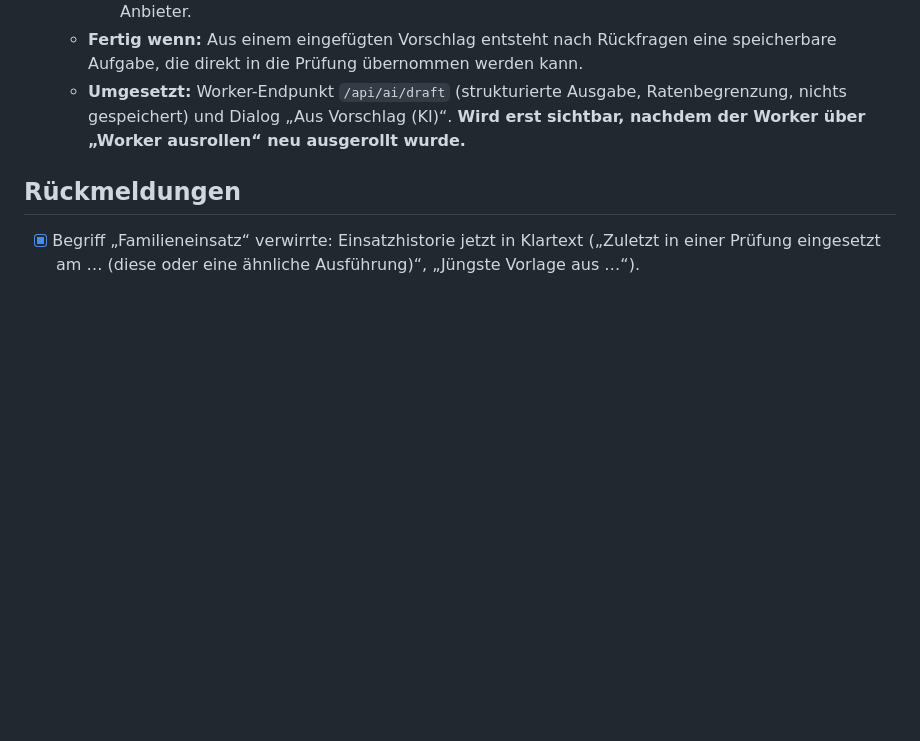
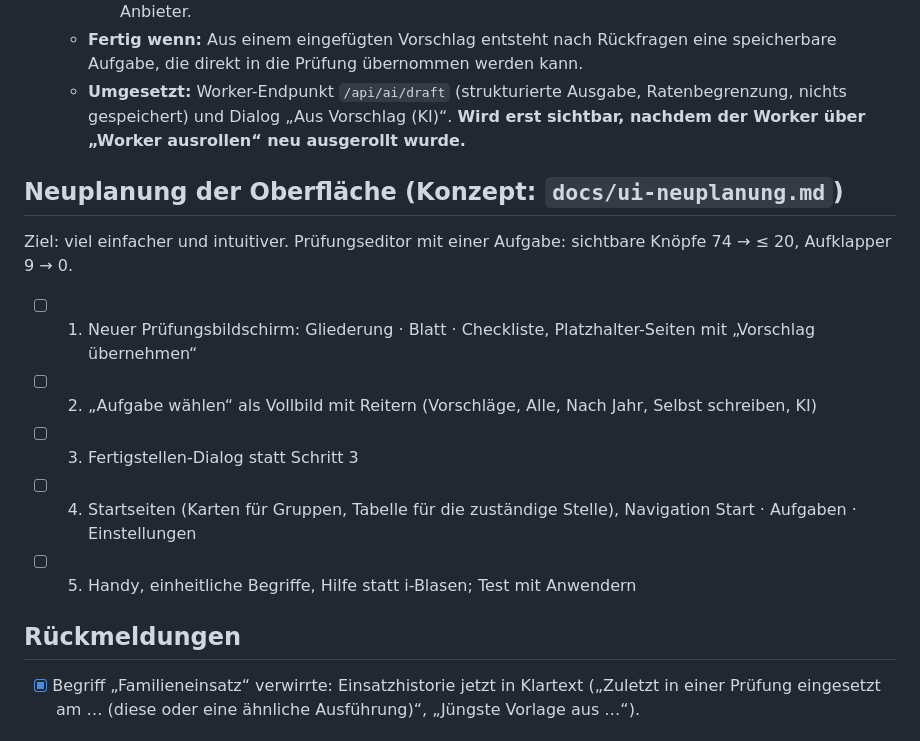
Before and after one commit to hannespix/pruefungsfragenbank, a Markdown page: docs/todo.md, the part around the change. Drawn GitHub-style; blank space fills up the shorter version.

```diff
--- a/docs/todo.md
+++ b/docs/todo.md
@@ -134,6 +134,16 @@ Aus den Rückmeldungen der Aufgabenersteller, präzisiert. Reihenfolge = Umsetzu
    - **Fertig wenn:** Aus einem eingefügten Vorschlag entsteht nach Rückfragen eine speicherbare Aufgabe, die direkt in die Prüfung übernommen werden kann.
    - **Umgesetzt:** Worker-Endpunkt `/api/ai/draft` (strukturierte Ausgabe, Ratenbegrenzung, nichts gespeichert) und Dialog „Aus Vorschlag (KI)“. **Wird erst sichtbar, nachdem der Worker über „Worker ausrollen“ neu ausgerollt wurde.**
 
+## Neuplanung der Oberfläche (Konzept: `docs/ui-neuplanung.md`)
+
+Ziel: viel einfacher und intuitiver. Prüfungseditor mit einer Aufgabe: sichtbare Knöpfe 74 → ≤ 20, Aufklapper 9 → 0.
+
+- [ ] 1. Neuer Prüfungsbildschirm: Gliederung · Blatt · Checkliste, Platzhalter-Seiten mit „Vorschlag übernehmen“
+- [ ] 2. „Aufgabe wählen“ als Vollbild mit Reitern (Vorschläge, Alle, Nach Jahr, Selbst schreiben, KI)
+- [ ] 3. Fertigstellen-Dialog statt Schritt 3
+- [ ] 4. Startseiten (Karten für Gruppen, Tabelle für die zuständige Stelle), Navigation Start · Aufgaben · Einstellungen
+- [ ] 5. Handy, einheitliche Begriffe, Hilfe statt i-Blasen; Test mit Anwendern
+
 ## Rückmeldungen
 
 - [x] Begriff „Familieneinsatz“ verwirrte: Einsatzhistorie jetzt in Klartext („Zuletzt in einer Prüfung eingesetzt am … (diese oder eine ähnliche Ausführung)“, „Jüngste Vorlage aus …“).
```
Also changed, not shown: docs/ui-neuplanung.md (added, +158 -0 lines).
